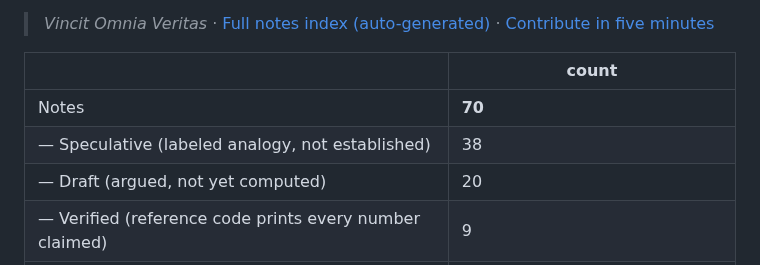
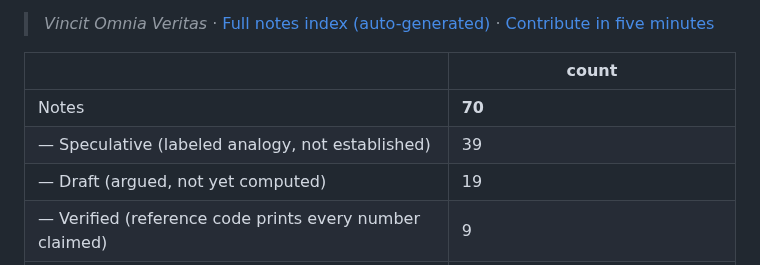
Before and after one commit to holland202/Principia-Artificialis, a Markdown page: README.md, the part around the change. Drawn GitHub-style.

Commit message:
Correct 038_normalized_compression_distance to Speculative (script matched by number belonged to another note); README table 39/19/9/3

```diff
--- a/README.md
+++ b/README.md
@@ -15,8 +15,8 @@ credited by name, judged only on whether the numbers hold.**
 | | count |
 |---|---|
 | Notes | **70** |
-| — Speculative (labeled analogy, not established) | 38 |
-| — Draft (argued, not yet computed) | 20 |
+| — Speculative (labeled analogy, not established) | 39 |
+| — Draft (argued, not yet computed) | 19 |
 | — Verified (reference code prints every number claimed) | 9 |
 | — **Refuted and kept** (a registered claim failed; the note stays) | 3 |
 | Runnable reference scripts | 11 |
```
Also changed, not shown: research_notes/038_normalized_compression_distance.md (+1 -1 lines).
